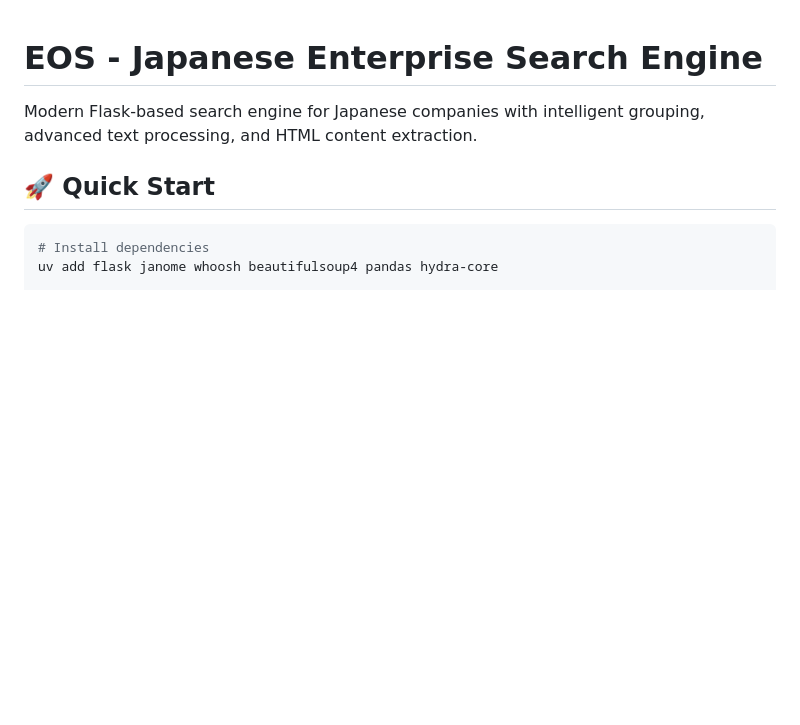
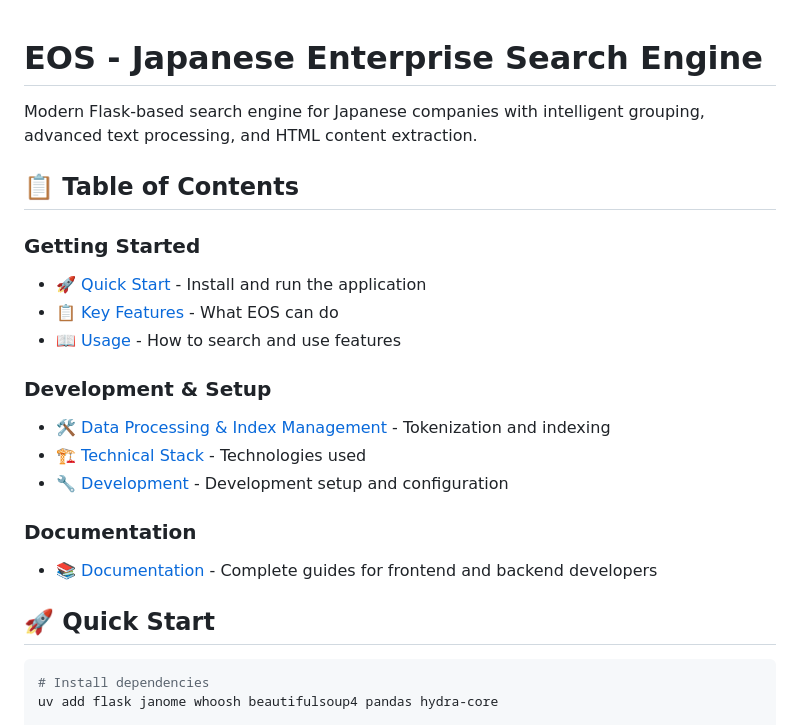
Before and after one commit to lorentzbao/eos-V2, a Markdown page: README.md, the part around the change. Rendered like a GitHub page; blank space fills up the shorter version.

Commit message:
Add comprehensive table of contents to main README
🔧 Generated with [Claude Code](https://claude.ai/code)

Co-Authored-By: Claude <noreply@anthropic.com>

```diff
--- a/README.md
+++ b/README.md
@@ -1,6 +1,21 @@
 # EOS - Japanese Enterprise Search Engine
 
 Modern Flask-based search engine for Japanese companies with intelligent grouping, advanced text processing, and HTML content extraction.
+
+## 📋 Table of Contents
+
+### **Getting Started**
+- [🚀 Quick Start](#-quick-start) - Install and run the application
+- [📋 Key Features](#-key-features) - What EOS can do
+- [📖 Usage](#-usage) - How to search and use features
+
+### **Development & Setup**
+- [🛠️ Data Processing & Index Management](#️-data-processing--index-management) - Tokenization and indexing
+- [🏗️ Technical Stack](#️-technical-stack) - Technologies used
+- [🔧 Development](#-development) - Development setup and configuration
+
+### **Documentation**
+- [📚 Documentation](#-documentation) - Complete guides for frontend and backend developers
 
 ## 🚀 Quick Start
 
```
